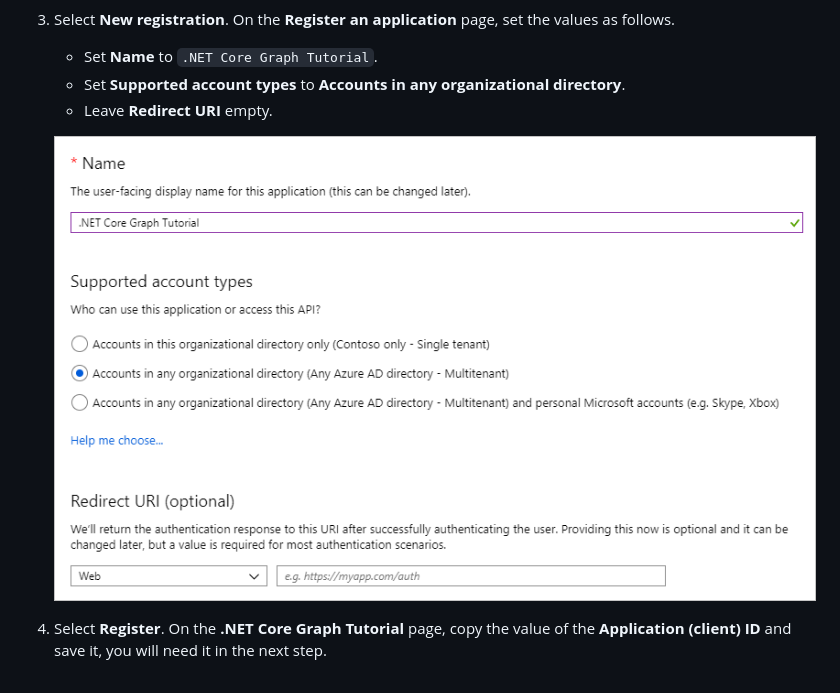
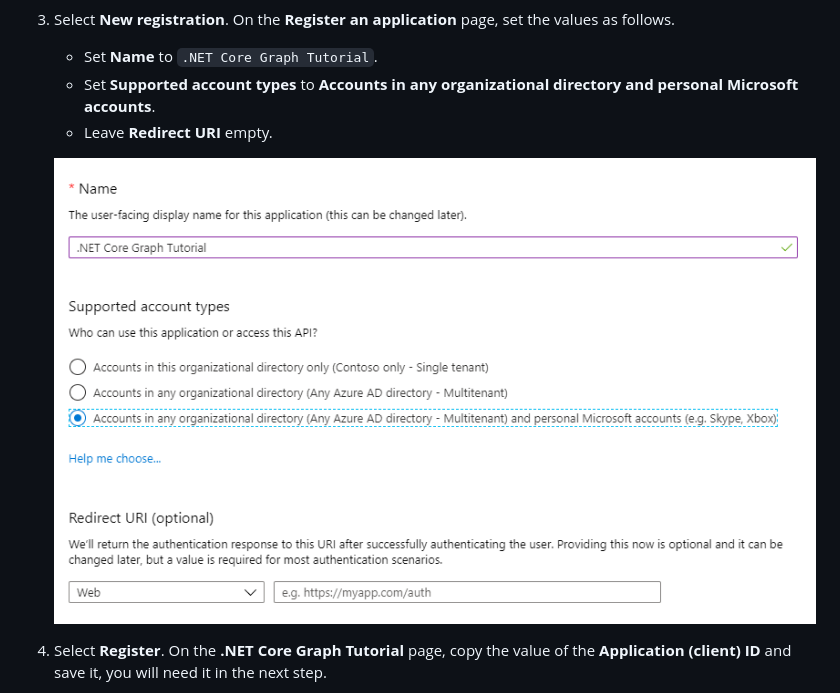
Before and after one commit to microsoftgraph/msgraph-training-dotnet, a Markdown page: tutorial/03-register-app.md, the part around the change. GitHub-like rendering; pictures changed too: tutorial/images/aad-register-an-app.png.

```diff
--- a/tutorial/03-register-app.md
+++ b/tutorial/03-register-app.md
@@ -11,7 +11,7 @@ In this exercise you will create a new Azure AD application using the Azure Acti
 1. Select **New registration**. On the **Register an application** page, set the values as follows.
 
     - Set **Name** to `.NET Core Graph Tutorial`.
-    - Set **Supported account types** to **Accounts in any organizational directory**.
+    - Set **Supported account types** to **Accounts in any organizational directory and personal Microsoft accounts**.
     - Leave **Redirect URI** empty.
 
     ![A screenshot of the Register an application page](./images/aad-register-an-app.png)
```
Also changed, not shown: tutorial/02-create-app.md (+6 -6 lines), tutorial/04-add-aad-auth.md (+1 -4 lines), 5 other files.
